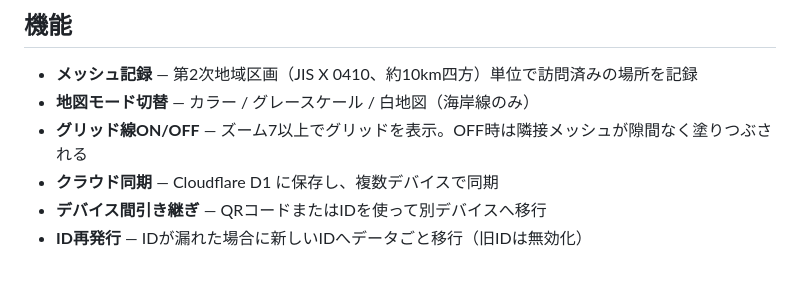
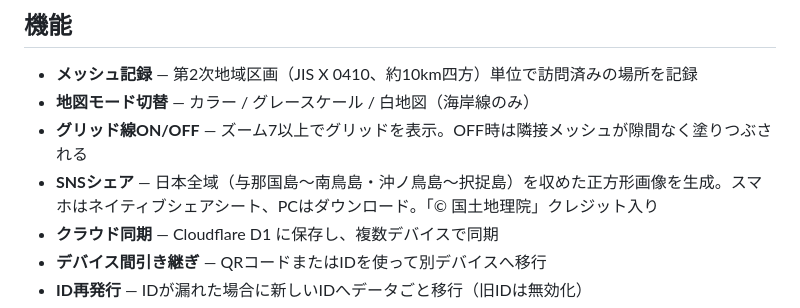
Before and after one commit to yto/mymeshmap, a Markdown page: README.md, the part around the change. Rendered like a GitHub page; blank space fills up the shorter version.

```diff
--- a/README.md
+++ b/README.md
@@ -33,6 +33,7 @@ iPhoneの場合はSafariで開き「ホーム画面に追加」、Androidの場
 - **メッシュ記録** — 第2次地域区画（JIS X 0410、約10km四方）単位で訪問済みの場所を記録
 - **地図モード切替** — カラー / グレースケール / 白地図（海岸線のみ）
 - **グリッド線ON/OFF** — ズーム7以上でグリッドを表示。OFF時は隣接メッシュが隙間なく塗りつぶされる
+- **SNSシェア** — 日本全域（与那国島〜南鳥島・沖ノ鳥島〜択捉島）を収めた正方形画像を生成。スマホはネイティブシェアシート、PCはダウンロード。「© 国土地理院」クレジット入り
 - **クラウド同期** — Cloudflare D1 に保存し、複数デバイスで同期
 - **デバイス間引き継ぎ** — QRコードまたはIDを使って別デバイスへ移行
 - **ID再発行** — IDが漏れた場合に新しいIDへデータごと移行（旧IDは無効化）
```
Also changed, not shown: CLAUDE.md (+25 -0 lines).
